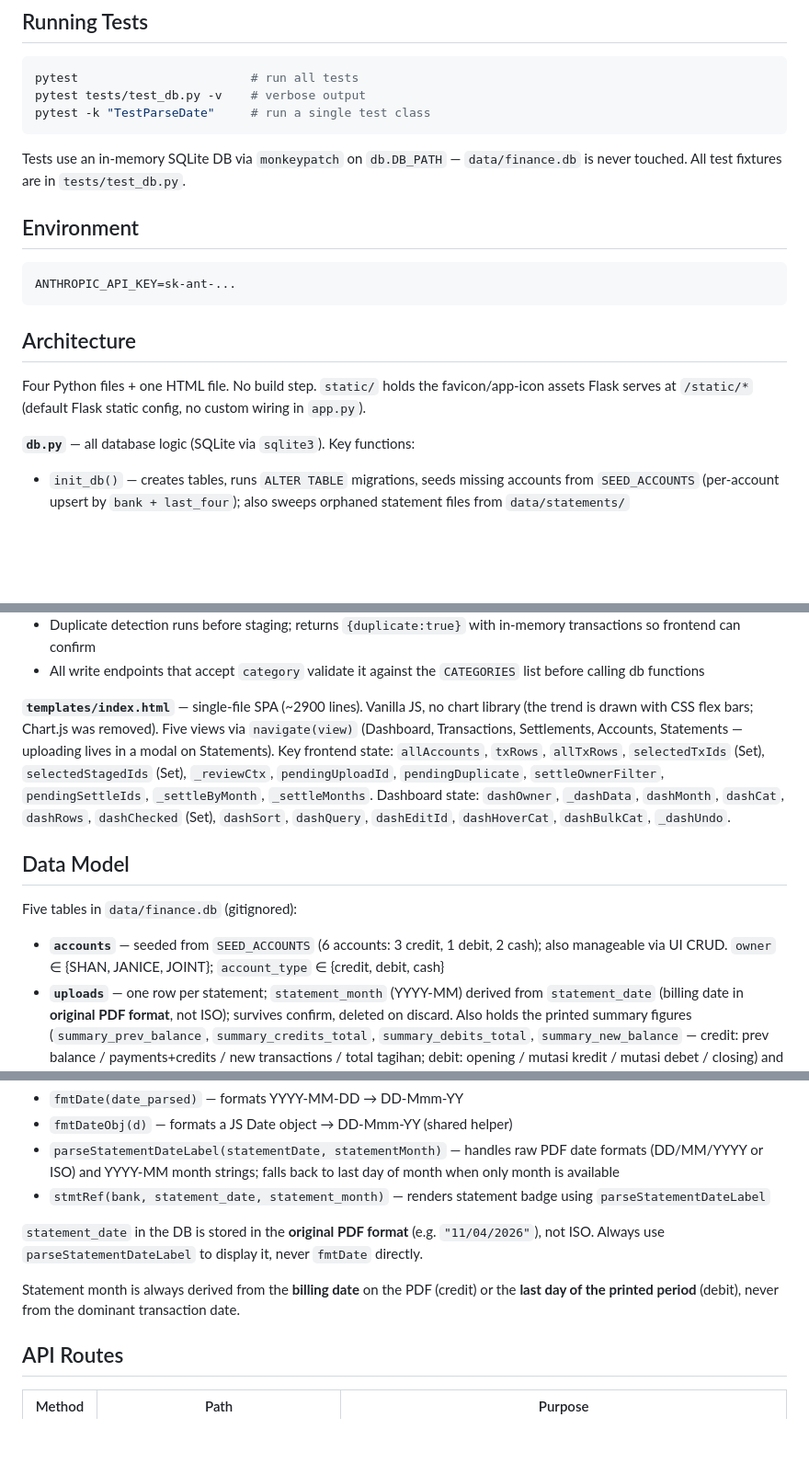
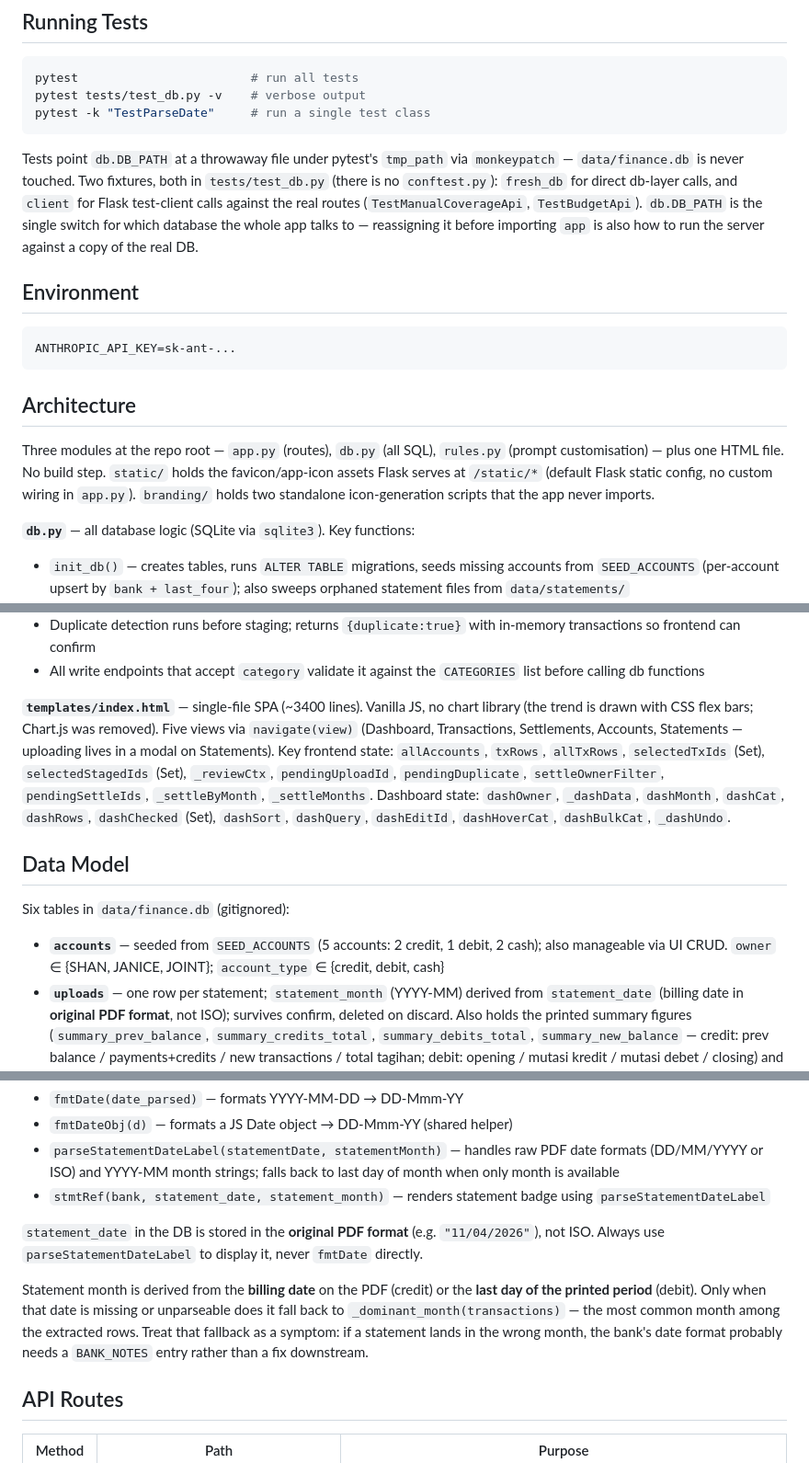
Before and after one commit to SuperHeavyMechanic/finance-project-tracker, a Markdown page: CLAUDE.md, 3 parts joined by grey strips. Shown at 92% size. Rendered like a GitHub page; blank space fills up the shorter version.

Commit message:
Correct stale facts in CLAUDE.md
Audited the file against the code:
- tests use a tmp_path file, not an in-memory DB, and cover the Flask
  routes through a client fixture as well as the db layer
- six tables, not five; SEED_ACCOUNTS is 5 accounts, not 6
- statement month does fall back to _dominant_month when the printed
  date is missing or unparseable, so "never" was wrong
- three root modules, not four Python files; index.html is ~3400 lines

Co-Authored-By: Claude Sonnet 4.6 <noreply@anthropic.com>

````diff
--- a/CLAUDE.md
+++ b/CLAUDE.md
@@ -26,7 +26,7 @@ pytest tests/test_db.py -v    # verbose output
 pytest -k "TestParseDate"     # run a single test class
 ```
 
-Tests use an in-memory SQLite DB via `monkeypatch` on `db.DB_PATH` — `data/finance.db` is never touched. All test fixtures are in `tests/test_db.py`.
+Tests point `db.DB_PATH` at a throwaway file under pytest's `tmp_path` via `monkeypatch` — `data/finance.db` is never touched. Two fixtures, both in `tests/test_db.py` (there is no `conftest.py`): `fresh_db` for direct db-layer calls, and `client` for Flask test-client calls against the real routes (`TestManualCoverageApi`, `TestBudgetApi`). `db.DB_PATH` is the single switch for which database the whole app talks to — reassigning it before importing `app` is also how to run the server against a copy of the real DB.
 
 ## Environment
 
@@ -36,8 +36,10 @@ ANTHROPIC_API_KEY=sk-ant-...
 
 ## Architecture
 
-Four Python files + one HTML file. No build step. `static/` holds the favicon/app-icon
+Three modules at the repo root — `app.py` (routes), `db.py` (all SQL), `rules.py` (prompt
+customisation) — plus one HTML file. No build step. `static/` holds the favicon/app-icon
 assets Flask serves at `/static/*` (default Flask static config, no custom wiring in `app.py`).
+`branding/` holds two standalone icon-generation scripts that the app never imports.
 
 **`db.py`** — all database logic (SQLite via `sqlite3`). Key functions:
 - `init_db()` — creates tables, runs `ALTER TABLE` migrations, seeds missing accounts from `SEED_ACCOUNTS` (per-account upsert by `bank + last_four`); also sweeps orphaned statement files from `data/statements/`
@@ -75,13 +77,13 @@ The three `_ALLOWED_*` frozensets at module level are the authoritative whitelis
 - Duplicate detection runs before staging; returns `{duplicate:true}` with in-memory transactions so frontend can confirm
 - All write endpoints that accept `category` validate it against the `CATEGORIES` list before calling db functions
 
-**`templates/index.html`** — single-file SPA (~2900 lines). Vanilla JS, no chart library (the trend is drawn with CSS flex bars; Chart.js was removed). Five views via `navigate(view)` (Dashboard, Transactions, Settlements, Accounts, Statements — uploading lives in a modal on Statements). Key frontend state: `allAccounts`, `txRows`, `allTxRows`, `selectedTxIds` (Set), `selectedStagedIds` (Set), `_reviewCtx`, `pendingUploadId`, `pendingDuplicate`, `settleOwnerFilter`, `pendingSettleIds`, `_settleByMonth`, `_settleMonths`. Dashboard state: `dashOwner`, `_dashData`, `dashMonth`, `dashCat`, `dashRows`, `dashChecked` (Set), `dashSort`, `dashQuery`, `dashEditId`, `dashHoverCat`, `dashBulkCat`, `_dashUndo`.
+**`templates/index.html`** — single-file SPA (~3400 lines). Vanilla JS, no chart library (the trend is drawn with CSS flex bars; Chart.js was removed). Five views via `navigate(view)` (Dashboard, Transactions, Settlements, Accounts, Statements — uploading lives in a modal on Statements). Key frontend state: `allAccounts`, `txRows`, `allTxRows`, `selectedTxIds` (Set), `selectedStagedIds` (Set), `_reviewCtx`, `pendingUploadId`, `pendingDuplicate`, `settleOwnerFilter`, `pendingSettleIds`, `_settleByMonth`, `_settleMonths`. Dashboard state: `dashOwner`, `_dashData`, `dashMonth`, `dashCat`, `dashRows`, `dashChecked` (Set), `dashSort`, `dashQuery`, `dashEditId`, `dashHoverCat`, `dashBulkCat`, `_dashUndo`.
 
 ## Data Model
 
-Five tables in `data/finance.db` (gitignored):
+Six tables in `data/finance.db` (gitignored):
 
-- **`accounts`** — seeded from `SEED_ACCOUNTS` (6 accounts: 3 credit, 1 debit, 2 cash); also manageable via UI CRUD. `owner` ∈ {SHAN, JANICE, JOINT}; `account_type` ∈ {credit, debit, cash}
+- **`accounts`** — seeded from `SEED_ACCOUNTS` (5 accounts: 2 credit, 1 debit, 2 cash); also manageable via UI CRUD. `owner` ∈ {SHAN, JANICE, JOINT}; `account_type` ∈ {credit, debit, cash}
 - **`uploads`** — one row per statement; `statement_month` (YYYY-MM) derived from `statement_date` (billing date in **original PDF format**, not ISO); survives confirm, deleted on discard. Also holds the printed summary figures (`summary_prev_balance`, `summary_credits_total`, `summary_debits_total`, `summary_new_balance` — credit: prev balance / payments+credits / new transactions / total tagihan; debit: opening / mutasi kredit / mutasi debet / closing) and `stored_ext` (extension of the persisted source file in `data/statements/`, NULL once confirmed/discarded)
 - **`staged_transactions`** — pure buffer; holds extracted rows pending review; cleared entirely on every confirm or discard; `transaction_type` ∈ {DB, CR} (CR rows shown for context in debit review but never confirmed)
 - **`transactions`** — confirmed rows only; never contains staged or CR data; all downstream views read only this table. `upload_id` is NULL for manually-added transactions.
@@ -166,7 +168,11 @@ All dates displayed as **DD-Mmm-YY** (e.g. `20-Apr-26`).
 
 `statement_date` in the DB is stored in the **original PDF format** (e.g. `"11/04/2026"`), not ISO. Always use `parseStatementDateLabel` to display it, never `fmtDate` directly.
 
-Statement month is always derived from the **billing date** on the PDF (credit) or the **last day of the printed period** (debit), never from the dominant transaction date.
+Statement month is derived from the **billing date** on the PDF (credit) or the **last day of
+the printed period** (debit). Only when that date is missing or unparseable does it fall back to
+`_dominant_month(transactions)` — the most common month among the extracted rows. Treat that
+fallback as a symptom: if a statement lands in the wrong month, the bank's date format probably
+needs a `BANK_NOTES` entry rather than a fix downstream.
 
 ## API Routes
 
````
